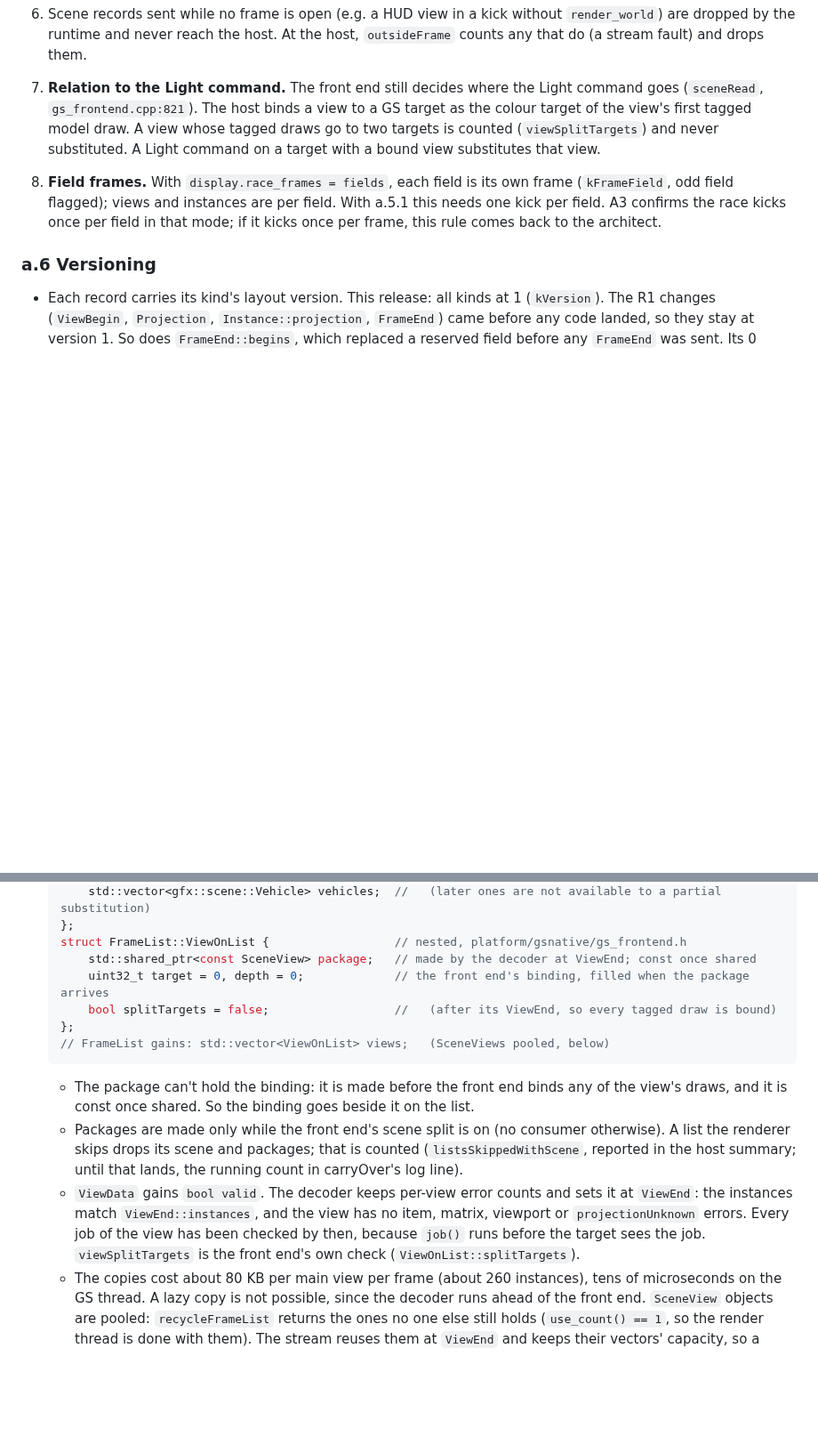
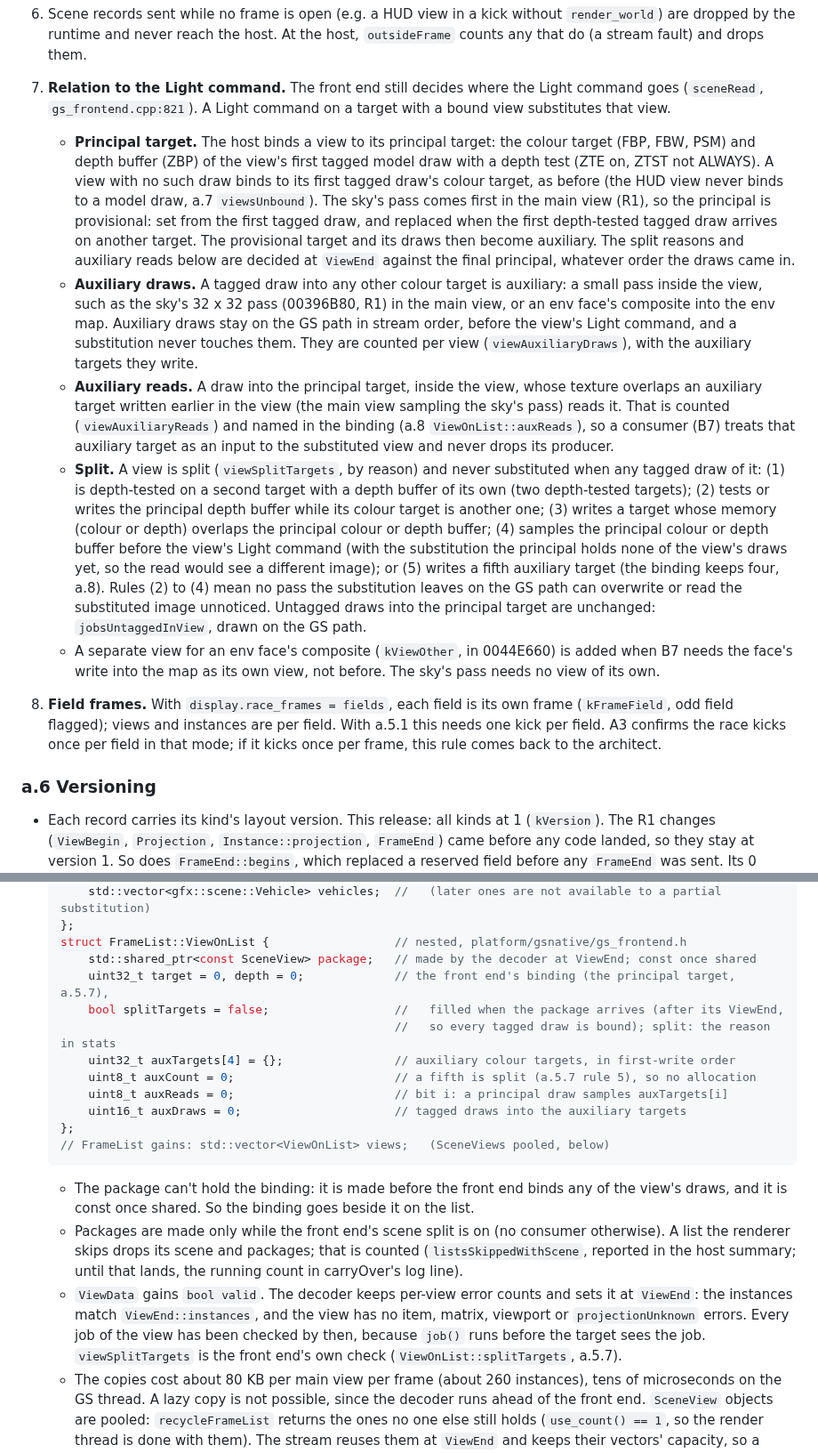
Before and after one commit to Ganitzsh/gt4-native, a Markdown page: docs/modern/CONTRACTS.md, 2 parts joined by grey strips. Shown at 89% size. GitHub-like rendering; blank space fills up the shorter version.

Commit message:
docs: a view binds to its principal target; auxiliary passes inside it stay on the GS path
Lane A's A10 acceptance found the main view writes two targets in every
race frame: the frame, and the sky's 32 x 32 pass (target 8, R1). Env
faces write their buffer and the env map. a.5.7's "two targets: never
substituted" blocked the main view by design.

a.5.7: the view binds to the colour target and depth buffer of its
first depth-tested tagged draw. Tagged draws into other targets are
auxiliary: GS path, stream order, before the Light command, counted
(viewAuxiliaryDraws). Principal draws that sample an auxiliary target
are counted (viewAuxiliaryReads) and named in ViewOnList, so B7 keeps
the producer and treats it as an input (lane B). Split, by reason: two
depth-tested targets; the principal depth used from another target;
memory overlapping the principal; the principal sampled before the
Light command; a fifth auxiliary target (coordinator: no pass left on
the GS path may overwrite or read the substituted image unnoticed). An
env-face composite view of its own waits for B7 to need it.

PLAN A10: viewSplitTargets == 0 for main views on a race capture.

Co-Authored-By: Claude Opus 5.5 <noreply@anthropic.com>

````diff
--- a/docs/modern/CONTRACTS.md
+++ b/docs/modern/CONTRACTS.md
@@ -406,9 +406,34 @@ Where each record is sent (tickets in PLAN.md):
    the runtime and never reach the host. At the host, `outsideFrame` counts any that do (a stream fault) and drops
    them.
 7. **Relation to the Light command.** The front end still decides where the Light command goes (`sceneRead`,
-   `gs_frontend.cpp:821`). The host binds a view to a GS target as the colour target of the view's first tagged
-   model draw. A view whose tagged draws go to two targets is counted (`viewSplitTargets`) and never substituted.
-   A Light command on a target with a bound view substitutes that view.
+   `gs_frontend.cpp:821`). A Light command on a target with a bound view substitutes that view.
+   - **Principal target.** The host binds a view to its principal target: the colour target (FBP, FBW, PSM) and
+     depth buffer (ZBP) of the view's first tagged model draw with a depth test (ZTE on, ZTST not ALWAYS). A view
+     with no such draw binds to its first tagged draw's colour target, as before (the HUD view never binds to a
+     model draw, a.7 `viewsUnbound`). The sky's pass comes first in the main view (R1), so the principal is
+     provisional: set from the first tagged draw, and replaced when the first depth-tested tagged draw arrives on
+     another target. The provisional target and its draws then become auxiliary. The split reasons and auxiliary
+     reads below are decided at `ViewEnd` against the final principal, whatever order the draws came in.
+   - **Auxiliary draws.** A tagged draw into any other colour target is auxiliary: a small pass inside the view,
+     such as the sky's 32 x 32 pass (00396B80, R1) in the main view, or an env face's composite into the env map.
+     Auxiliary draws stay on the GS path in stream order, before the view's Light command, and a substitution
+     never touches them. They are counted per view (`viewAuxiliaryDraws`), with the auxiliary targets they write.
+   - **Auxiliary reads.** A draw into the principal target, inside the view, whose texture overlaps an auxiliary
+     target written earlier in the view (the main view sampling the sky's pass) reads it. That is counted
+     (`viewAuxiliaryReads`) and named in the binding (a.8 `ViewOnList::auxReads`), so a consumer (B7) treats that
+     auxiliary target as an input to the substituted view and never drops its producer.
+   - **Split.** A view is split (`viewSplitTargets`, by reason) and never substituted when any tagged draw of it:
+     (1) is depth-tested on a second target with a depth buffer of its own (two depth-tested targets);
+     (2) tests or writes the principal depth buffer while its colour target is another one;
+     (3) writes a target whose memory (colour or depth) overlaps the principal colour or depth buffer;
+     (4) samples the principal colour or depth buffer before the view's Light command (with the substitution the
+     principal holds none of the view's draws yet, so the read would see a different image); or
+     (5) writes a fifth auxiliary target (the binding keeps four, a.8).
+     Rules (2) to (4) mean no pass the substitution leaves on the GS path can overwrite or read the substituted
+     image unnoticed. Untagged draws into the principal target are unchanged: `jobsUntaggedInView`, drawn on the
+     GS path.
+   - A separate view for an env face's composite (`kViewOther`, in 0044E660) is added when B7 needs the face's
+     write into the map as its own view, not before. The sky's pass needs no view of its own.
 8. **Field frames.** With `display.race_frames = fields`, each field is its own frame (`kFrameField`, odd field
    flagged); views and instances are per field. With a.5.1 this needs one kick per field. A3 confirms the race
    kicks once per field in that mode; if it kicks once per frame, this rule comes back to the architect.
@@ -550,8 +576,13 @@ read, then the one that receives `FrameEnd`. (Race route: 38 reads in about 4900
   };
   struct FrameList::ViewOnList {                  // nested, platform/gsnative/gs_frontend.h
       std::shared_ptr<const SceneView> package;   // made by the decoder at ViewEnd; const once shared
-      uint32_t target = 0, depth = 0;             // the front end's binding, filled when the package arrives
-      bool splitTargets = false;                  //   (after its ViewEnd, so every tagged draw is bound)
+      uint32_t target = 0, depth = 0;             // the front end's binding (the principal target, a.5.7),
+      bool splitTargets = false;                  //   filled when the package arrives (after its ViewEnd,
+                                                  //   so every tagged draw is bound); split: the reason in stats
+      uint32_t auxTargets[4] = {};                // auxiliary colour targets, in first-write order
+      uint8_t auxCount = 0;                       // a fifth is split (a.5.7 rule 5), so no allocation
+      uint8_t auxReads = 0;                       // bit i: a principal draw samples auxTargets[i]
+      uint16_t auxDraws = 0;                      // tagged draws into the auxiliary targets
   };
   // FrameList gains: std::vector<ViewOnList> views;   (SceneViews pooled, below)
   ```
@@ -563,7 +594,7 @@ read, then the one that receives `FrameEnd`. (Race route: 38 reads in about 4900
   - `ViewData` gains `bool valid`. The decoder keeps per-view error counts and sets it at `ViewEnd`: the
     instances match `ViewEnd::instances`, and the view has no item, matrix, viewport or `projectionUnknown`
     errors. Every job of the view has been checked by then, because `job()` runs before the target sees the
-    job. `viewSplitTargets` is the front end's own check (`ViewOnList::splitTargets`).
+    job. `viewSplitTargets` is the front end's own check (`ViewOnList::splitTargets`, a.5.7).
   - The copies cost about 80 KB per main view per frame (about 260 instances), tens of microseconds on the GS
     thread. A lazy copy is not possible, since the decoder runs ahead of the front end. `SceneView` objects are
     pooled: `recycleFrameList` returns the ones no one else still holds (`use_count() == 1`, so the render thread
````
Also changed, not shown: other parts of docs/modern/CONTRACTS.md (+2 -1 lines), docs/modern/PLAN.md (+2 -1 lines).
